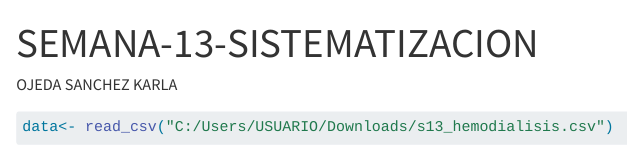
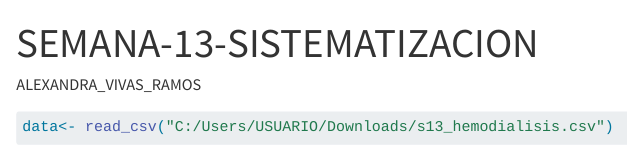
Before and after one commit to Alexandra16-Vivas/PROYECTO_FINAL_ALEXANDRA-VIVAS_UPSJB, a Quarto document (scripts/SEMANA_13_QMD_VIVAS.qmd): the page in a window 1100 px wide, from its top. Rendered offline with R 4.5, knitr and Pandoc in place of Quarto, with nearby package versions; some code elsewhere in the file could not run offline; common packages that the code uses without loading them are loaded.

Commit message:
SEMANA_13_QMD_VIVAS.qmd

```diff
--- a/scripts/SEMANA_13_QMD_VIVAS.qmd
+++ b/scripts/SEMANA_13_QMD_VIVAS.qmd
@@ -1,6 +1,6 @@
 ---
 title: "SEMANA-13-SISTEMATIZACION"
-author: "OJEDA SANCHEZ KARLA"
+author: "ALEXANDRA_VIVAS_RAMOS"
 format: html
 editor: visual
 ---
```
